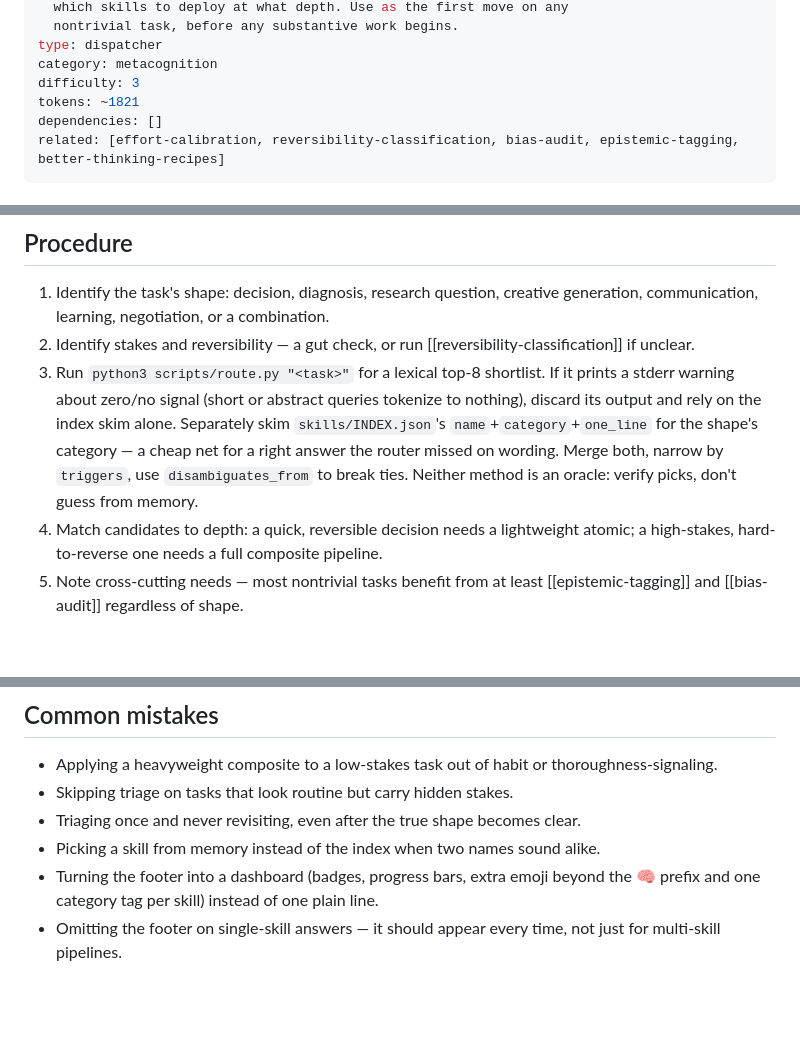
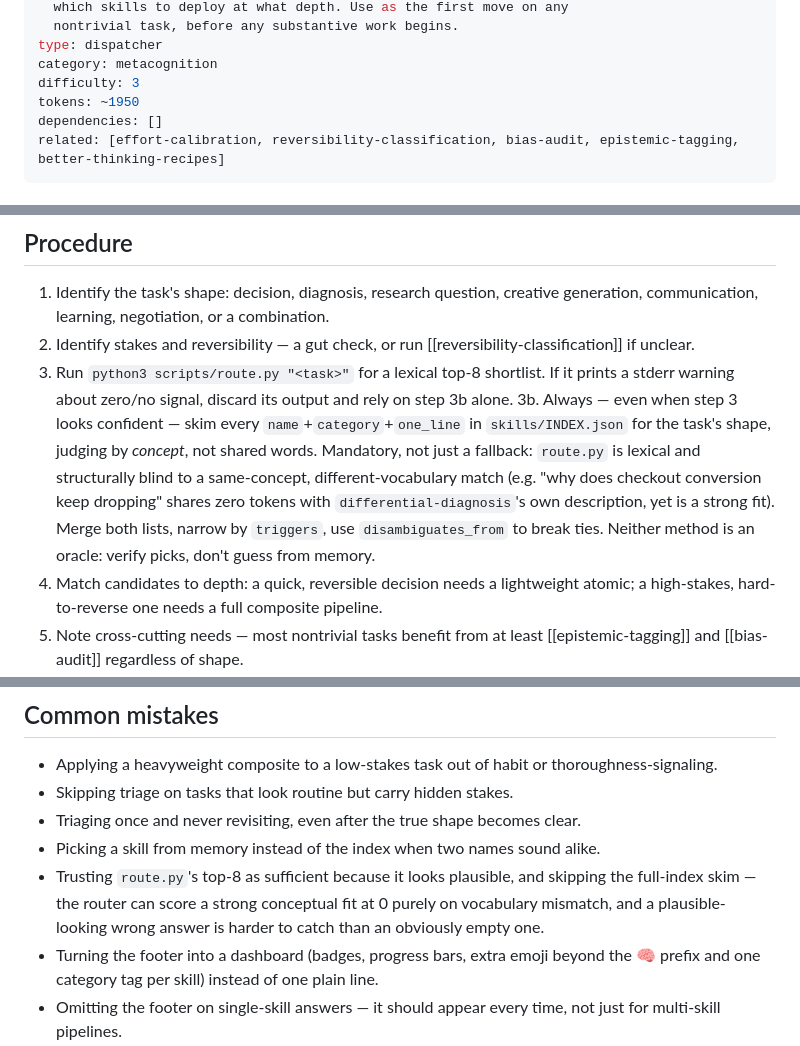
Before and after one commit to skyf0xx/better-thinking, a Markdown page: skills/better-thinking/SKILL.md, 3 parts joined by grey strips. GitHub-like rendering; blank space fills up the shorter version.

Commit message:
feat: improve routing

```diff
--- a/skills/better-thinking/SKILL.md
+++ b/skills/better-thinking/SKILL.md
@@ -8,7 +8,7 @@ description: >
 type: dispatcher
 category: metacognition
 difficulty: 3
-tokens: ~1821
+tokens: ~1950
 dependencies: []
 related: [effort-calibration, reversibility-classification, bias-audit, epistemic-tagging, better-thinking-recipes]
 ---
@@ -42,7 +42,8 @@ Applying full machinery to a trivial task wastes effort; applying none to a cons
 
 1. Identify the task's shape: decision, diagnosis, research question, creative generation, communication, learning, negotiation, or a combination.
 2. Identify stakes and reversibility — a gut check, or run [[reversibility-classification]] if unclear.
-3. Run `python3 scripts/route.py "<task>"` for a lexical top-8 shortlist. If it prints a stderr warning about zero/no signal (short or abstract queries tokenize to nothing), discard its output and rely on the index skim alone. Separately skim `skills/INDEX.json`'s `name`+`category`+`one_line` for the shape's category — a cheap net for a right answer the router missed on wording. Merge both, narrow by `triggers`, use `disambiguates_from` to break ties. Neither method is an oracle: verify picks, don't guess from memory.
+3. Run `python3 scripts/route.py "<task>"` for a lexical top-8 shortlist. If it prints a stderr warning about zero/no signal, discard its output and rely on step 3b alone.
+3b. Always — even when step 3 looks confident — skim every `name`+`category`+`one_line` in `skills/INDEX.json` for the task's shape, judging by *concept*, not shared words. Mandatory, not just a fallback: `route.py` is lexical and structurally blind to a same-concept, different-vocabulary match (e.g. "why does checkout conversion keep dropping" shares zero tokens with `differential-diagnosis`'s own description, yet is a strong fit). Merge both lists, narrow by `triggers`, use `disambiguates_from` to break ties. Neither method is an oracle: verify picks, don't guess from memory.
 4. Match candidates to depth: a quick, reversible decision needs a lightweight atomic; a high-stakes, hard-to-reverse one needs a full composite pipeline.
 5. Note cross-cutting needs — most nontrivial tasks benefit from at least [[epistemic-tagging]] and [[bias-audit]] regardless of shape.
 6. On a nontrivial task (multi-skill or non-obvious depth), open with a one-line `**🧠 Classifying...**` marker before proceeding — cheap signal that triage is happening, not a report in itself. Skip it on trivial/quick answers.
@@ -59,6 +60,7 @@ Applying full machinery to a trivial task wastes effort; applying none to a cons
 - Skipping triage on tasks that look routine but carry hidden stakes.
 - Triaging once and never revisiting, even after the true shape becomes clear.
 - Picking a skill from memory instead of the index when two names sound alike.
+- Trusting `route.py`'s top-8 as sufficient because it looks plausible, and skipping the full-index skim — the router can score a strong conceptual fit at 0 purely on vocabulary mismatch, and a plausible-looking wrong answer is harder to catch than an obviously empty one.
 - Turning the footer into a dashboard (badges, progress bars, extra emoji beyond the 🧠 prefix and one category tag per skill) instead of one plain line.
 - Omitting the footer on single-skill answers — it should appear every time, not just for multi-skill pipelines.
 - Sprinkling 🧠/🔄 markers on trivial, single-line answers — they mark that real triage happened, so they're wasted (and desensitizing) on answers with no triage to show.
```
